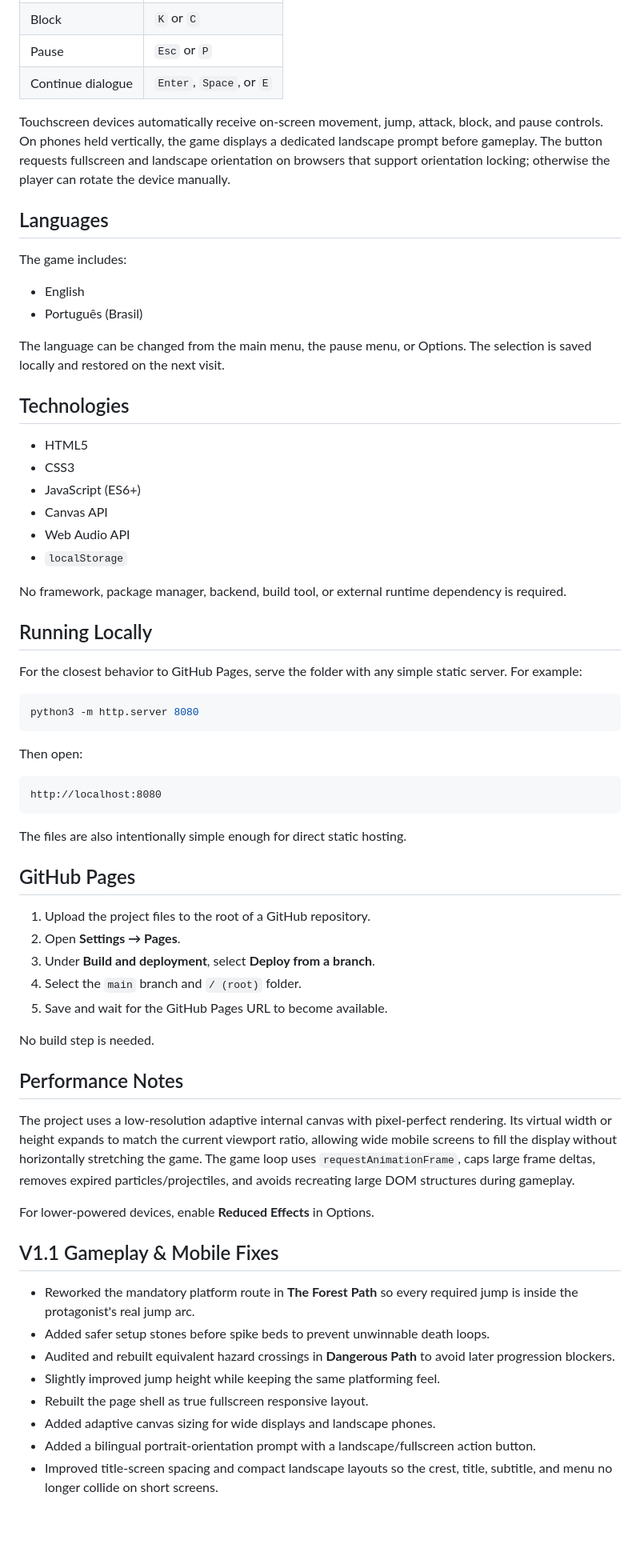
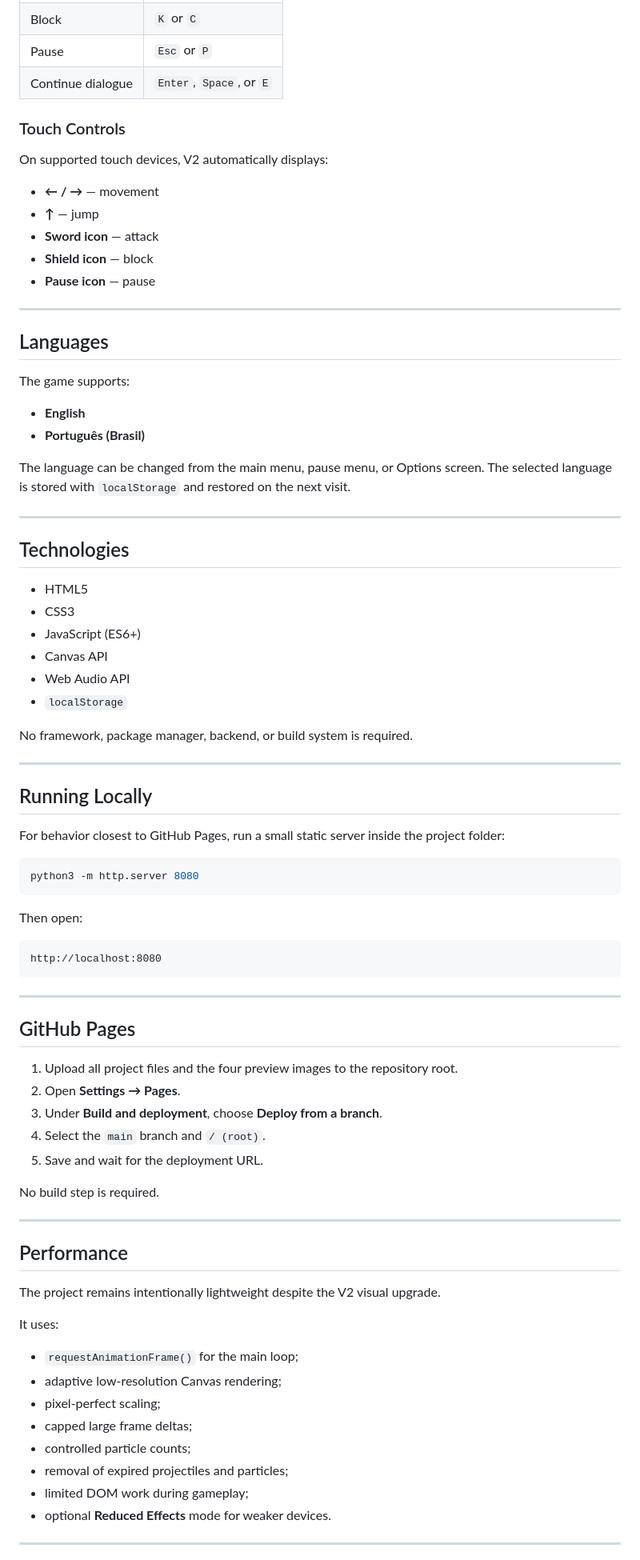
Before and after one commit to GustavoVitorS/Knights-of-the-Renaissance-V1.2, a Markdown page: README.md, the part around the change printed below. Shown: that part at 80% size. Rendered like a GitHub page; blank space fills up the shorter version.

````diff
--- a/README.md
+++ b/README.md
@@ -48,16 +186,28 @@ This demo is meant to feel like the opening chapter of a larger game rather than
 | Pause | `Esc` or `P` |
 | Continue dialogue | `Enter`, `Space`, or `E` |
 
-Touchscreen devices automatically receive on-screen movement, jump, attack, block, and pause controls. On phones held vertically, the game displays a dedicated landscape prompt before gameplay. The button requests fullscreen and landscape orientation on browsers that support orientation locking; otherwise the player can rotate the device manually.
+### Touch Controls
+
+On supported touch devices, V2 automatically displays:
+
+- **← / →** — movement
+- **↑** — jump
+- **Sword icon** — attack
+- **Shield icon** — block
+- **Pause icon** — pause
+
+---
 
 ## Languages
 
-The game includes:
+The game supports:
 
-- English
-- Português (Brasil)
+- **English**
+- **Português (Brasil)**
 
-The language can be changed from the main menu, the pause menu, or Options. The selection is saved locally and restored on the next visit.
+The language can be changed from the main menu, pause menu, or Options screen. The selected language is stored with `localStorage` and restored on the next visit.
+
+---
 
 ## Technologies
 
@@ -68,11 +218,13 @@ The language can be changed from the main menu, the pause menu, or Options. The
 - Web Audio API
 - `localStorage`
 
-No framework, package manager, backend, build tool, or external runtime dependency is required.
+No framework, package manager, backend, or build system is required.
+
+---
 
 ## Running Locally
 
-For the closest behavior to GitHub Pages, serve the folder with any simple static server. For example:
+For behavior closest to GitHub Pages, run a small static server inside the project folder:
 
 ```bash
 python3 -m http.server 8080
@@ -84,33 +236,34 @@ Then open:
 http://localhost:8080
 ```
 
-The files are also intentionally simple enough for direct static hosting.
+---
 
 ## GitHub Pages
 
-1. Upload the project files to the root of a GitHub repository.
+1. Upload all project files and the four preview images to the repository root.
 2. Open **Settings → Pages**.
-3. Under **Build and deployment**, select **Deploy from a branch**.
-4. Select the `main` branch and `/ (root)` folder.
-5. Save and wait for the GitHub Pages URL to become available.
+3. Under **Build and deployment**, choose **Deploy from a branch**.
+4. Select the `main` branch and `/ (root)`.
+5. Save and wait for the deployment URL.
 
-No build step is needed.
+No build step is required.
 
-## Performance Notes
+---
 
-The project uses a low-resolution adaptive internal canvas with pixel-perfect rendering. Its virtual width or height expands to match the current viewport ratio, allowing wide mobile screens to fill the display without horizontally stretching the game. The game loop uses `requestAnimationFrame`, caps large frame deltas, removes expired particles/projectiles, and avoids recreating large DOM structures during gameplay.
+## Performance
 
-For lower-powered devices, enable **Reduced Effects** in Options.
+The project remains intentionally lightweight despite the V2 visual upgrade.
 
+It uses:
 
-## V1.1 Gameplay & Mobile Fixes
+- `requestAnimationFrame()` for the main loop;
+- adaptive low-resolution Canvas rendering;
+- pixel-perfect scaling;
+- capped large frame deltas;
+- controlled particle counts;
+- removal of expired projectiles and particles;
+- limited DOM work during gameplay;
+- optional **Reduced Effects** mode for weaker devices.
 
-- Reworked the mandatory platform route in **The Forest Path** so every required jump is inside the protagonist's real jump arc.
-- Added safer setup stones before spike beds to prevent unwinnable death loops.
-- Audited and rebuilt equivalent hazard crossings in **Dangerous Path** to avoid later progression blockers.
-- Slightly improved jump height while keeping the same platforming feel.
-- Rebuilt the page shell as true fullscreen responsive layout.
-- Added adaptive canvas sizing for wide displays and landscape phones.
-- Added a bilingual portrait-orientation prompt with a landscape/fullscreen action button.
-- Improved title-screen spacing and compact landscape layouts so the crest, title, subtitle, and menu no longer collide on short screens.
+---
 
````
Also changed, not shown: other parts of README.md (+212 -42 lines), preview-v1-desktop.png (added), preview-v1-mobile.png (added), preview-v2-desktop.png (added), preview-v2-mobile.png (added), 4 other files.
